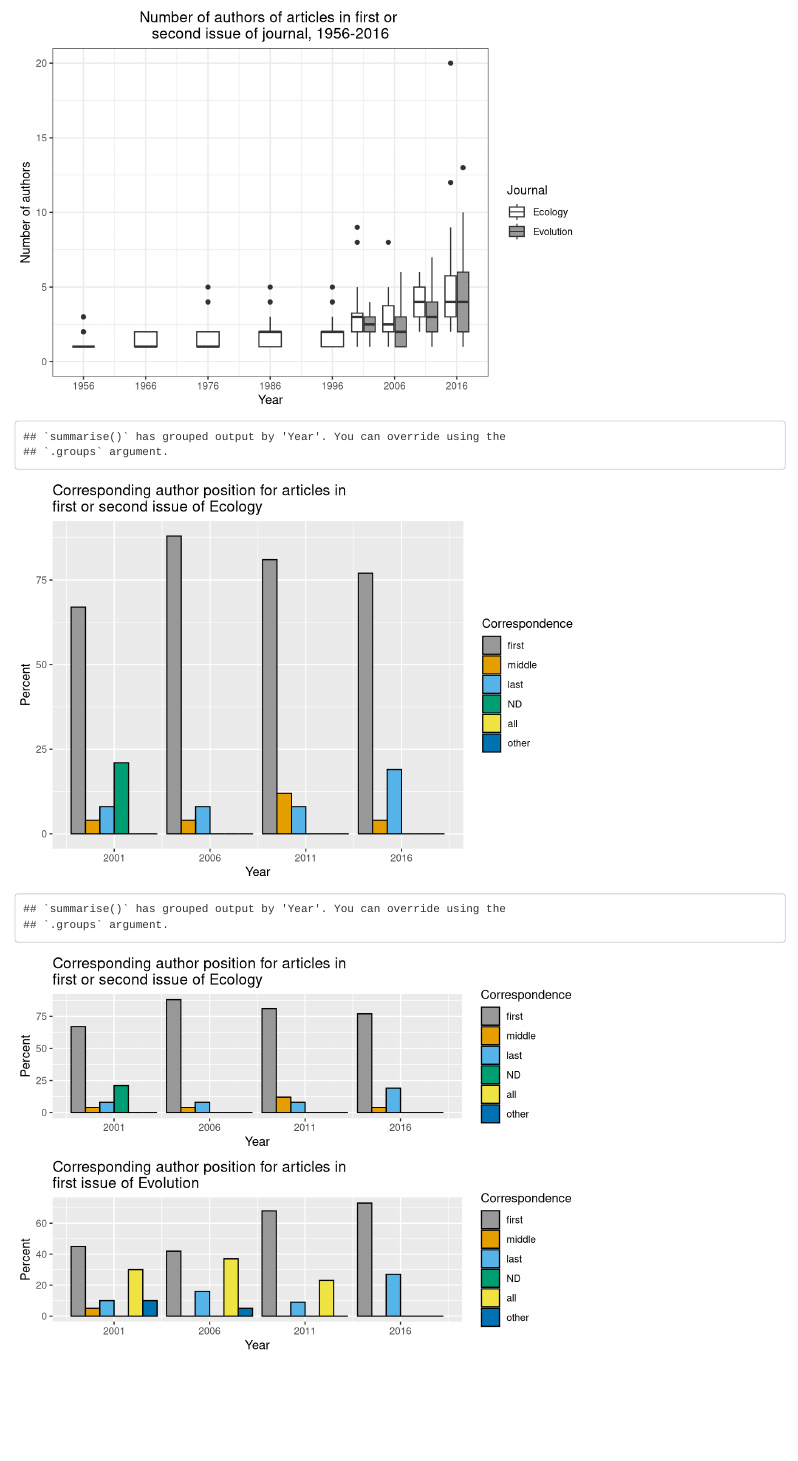
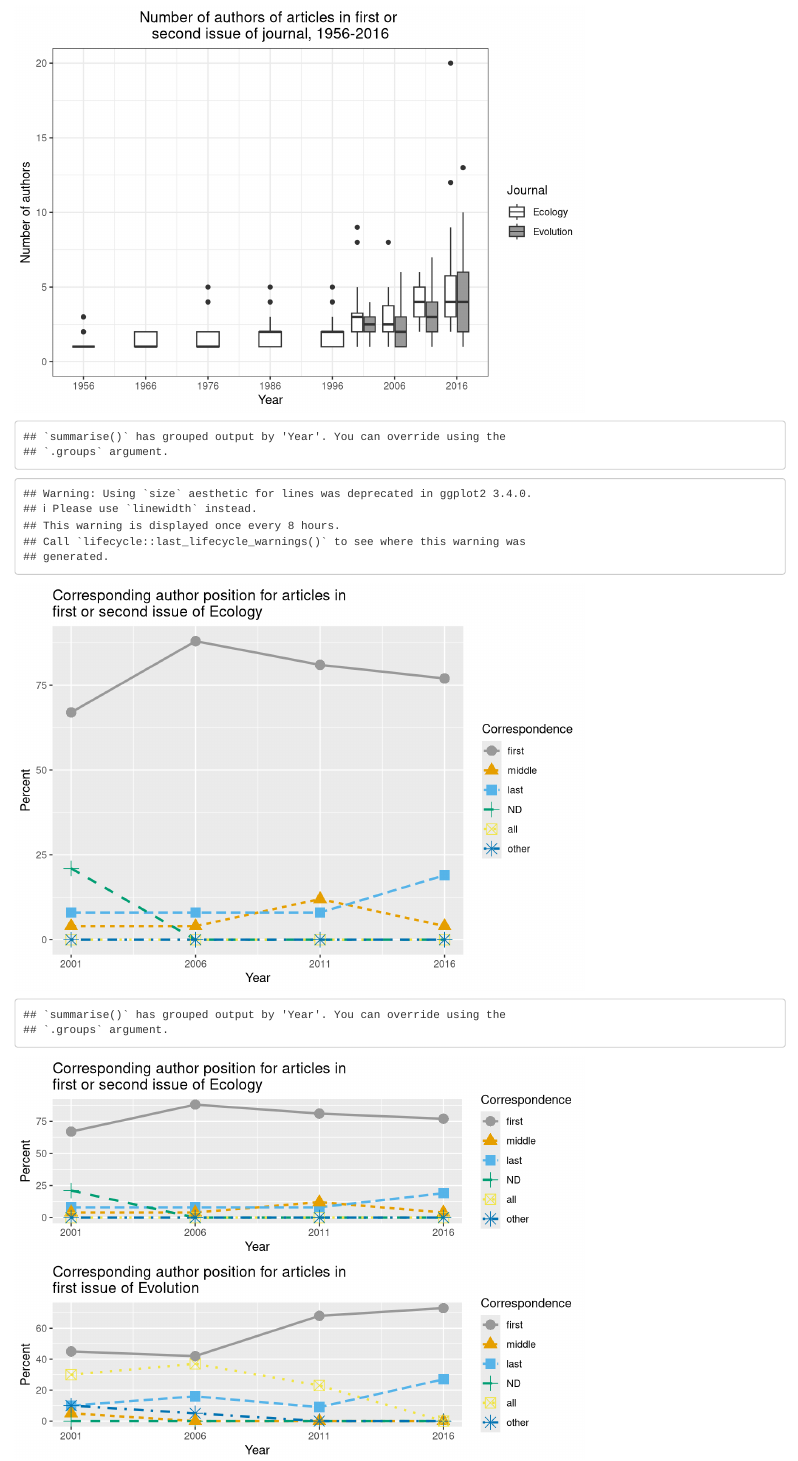
Before and after one commit to duffymeg/DEAuthorshipPoll, an R Markdown document (AuthorshipPollAnalysis.Rmd): the page in a window 1100 px wide, from 9450 px down. Rendered offline with R 4.5, knitr and Pandoc, with nearby package versions; some code elsewhere in the file could not run offline.

Commit message:
adding line plot of data on corresponding authorship over time

````diff
--- a/AuthorshipPollAnalysis.Rmd
+++ b/AuthorshipPollAnalysis.Rmd
@@ -676,7 +677,19 @@ timecorrplotecol <- timesummary %>%
   scale_fill_manual(values=c("#999999", "#E69F00", "#56B4E9", "#009E73", "#F0E442","#0072B2")) +
   ylab("Percent")
 
-timecorrplotecol
+timecorrlineplotecol <- timesummary %>%
+  filter(Year>2000) %>%
+  mutate(Correspondence = as.character(Correspondence)) %>%
+  mutate(Correspondence = factor(Correspondence, levels=c("first","middle","last","ND","all","other"))) %>%
+  ggplot(aes(x=Year,y=rel.freq,color= Correspondence)) +
+  geom_line(stat='identity',aes(linetype=Correspondence),size=1) +
+  geom_point(aes(shape=Correspondence), size=4) +
+  ggtitle("Corresponding author position for articles in \nfirst or second issue of Ecology") +
+  scale_x_continuous(breaks=c(2001,2006,2011,2016)) +
+  scale_color_manual(values=c("#999999", "#E69F00", "#56B4E9", "#009E73", "#F0E442","#0072B2")) +
+  ylab("Percent")
+
+timecorrlineplotecol
 
 timesummaryevol <- timedata %>%
   filter(Journal == c("Evolution")) %>%
@@ -705,11 +718,23 @@ timecorrplotevol <- timesummaryevol %>%
   scale_fill_manual(values=c("#999999", "#E69F00", "#56B4E9", "#009E73", "#F0E442","#0072B2")) +
   ylab("Percent")
 
-twopanelplot <- ggdraw() +
-  draw_plot(timecorrplotecol,0,0.5,1.0,0.5) +
-  draw_plot(timecorrplotevol,0,0,1.0,0.5)
+timecorrlineplotevol <- timesummaryevol %>%
+  filter(Year>2000) %>%
+  mutate(Correspondence = as.character(Correspondence)) %>%
+  mutate(Correspondence = factor(Correspondence, levels=c("first","middle","last","ND","all","other"))) %>%
+  ggplot(aes(x=Year,y=rel.freq,color= Correspondence)) +
+  geom_line(stat='identity',aes(linetype=Correspondence),size=1) +
+  geom_point(aes(shape=Correspondence), size=4) +
+  ggtitle("Corresponding author position for articles in \nfirst issue of Evolution") +
+  scale_x_continuous(breaks=c(2001,2006,2011,2016)) +
+  scale_color_manual(values=c("#999999", "#E69F00", "#56B4E9", "#009E73", "#F0E442","#0072B2")) +
+  ylab("Percent")
 
-twopanelplot
+twopanellineplot <- ggdraw() +
+  draw_plot(timecorrlineplotecol,0,0.5,1.0,0.5) +
+  draw_plot(timecorrlineplotevol,0,0,1.0,0.5)
 
-save_plot("twopanelplot.jpg", twopanelplot, base_width = 8, base_height = 6)
+twopanellineplot
+
+save_plot("twopanellineplot.jpg", twopanellineplot, base_width = 8, base_height = 6)
 ```
````
Also changed, not shown: AuthorshipPollAnalysis.html, AuthorshipPollAnalysis.Rmd (3 more changed lines).
